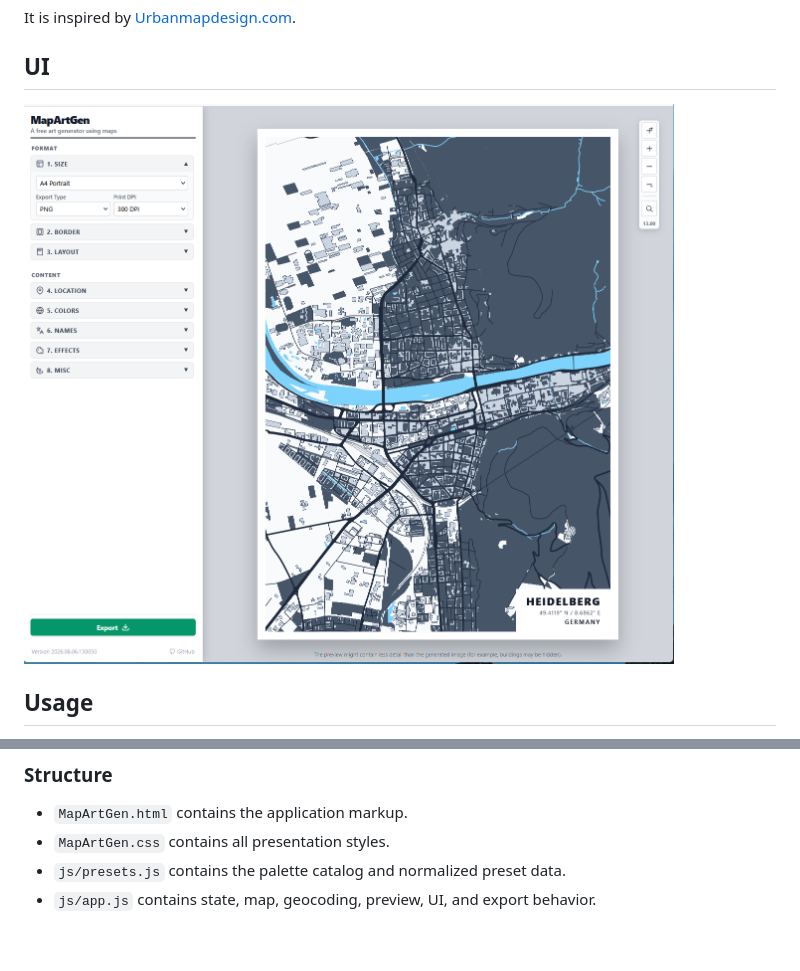
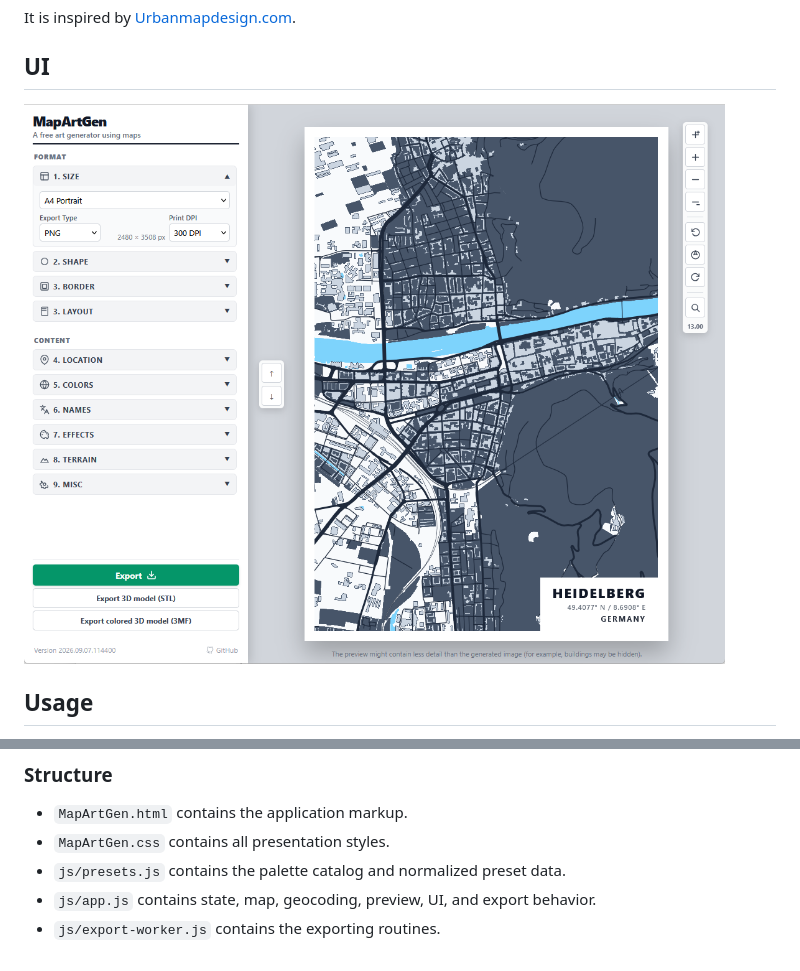
Before and after one commit to yafp/MapArtGen, a Markdown page: README.md, 2 parts joined by grey strips. Rendered like a GitHub page; pictures changed too: .github/MapArtGen_Preview.png.

Commit message:
Minor fixes
Raised version number, updated preview image and improved readme

```diff
--- a/README.md
+++ b/README.md
@@ -28,3 +28,4 @@ It is inspired by [Urbanmapdesign.com](https://www.urbanmapdesign.com).
 - `MapArtGen.css` contains all presentation styles.
 - `js/presets.js` contains the palette catalog and normalized preset data.
 - `js/app.js` contains state, map, geocoding, preview, UI, and export behavior.
+- `js/export-worker.js` contains the exporting routines.
```
Also changed, not shown: 1 other file.
